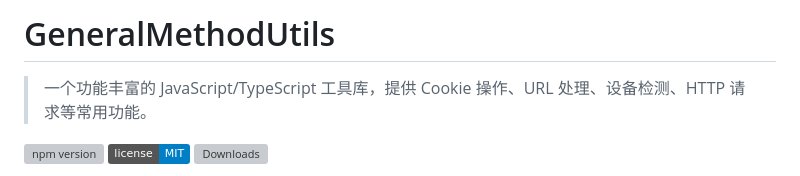
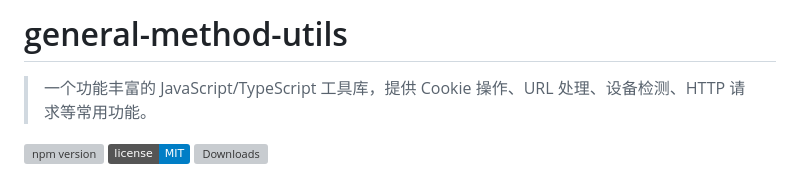
Before and after one commit to Mr6pets/GeneralMethodsUtils, a Markdown page: README.md, the part around the change. GitHub-like rendering; badges without logos; grey boxes are pictures that could not be loaded.

Commit message:
docs: 更新项目名称大小写格式
将项目名称从大驼峰格式改为短横线连接格式，保持与常见 npm 包命名规范一致

```diff
--- a/README.md
+++ b/README.md
@@ -1,4 +1,4 @@
-# GeneralMethodUtils
+# general-method-utils
 
 > 一个功能丰富的 JavaScript/TypeScript 工具库，提供 Cookie 操作、URL 处理、设备检测、HTTP 请求等常用功能。
 
```
